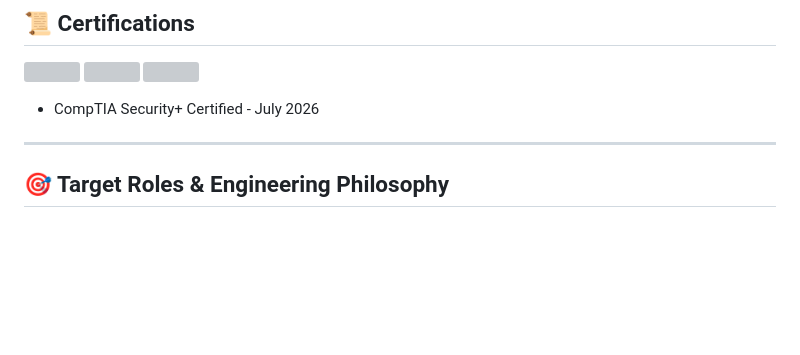
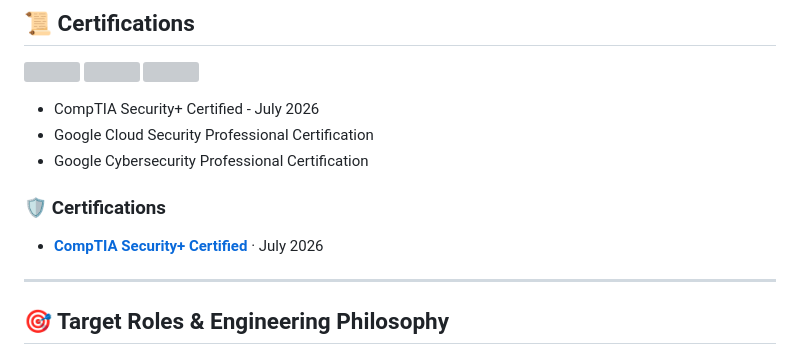
Before and after one commit to jhunterdesign/jhunterdesign, a Markdown page: README.md, the part around the change. GitHub-like rendering; blank space fills up the shorter version; grey boxes are pictures that could not be loaded.

Commit message:
Update certifications in README.md
Added Google Cloud Security and Cybersecurity Professional certifications to the README.

```diff
--- a/README.md
+++ b/README.md
@@ -102,7 +102,12 @@ Each repository follows an applied engineering lifecycle: **Threat Scenario →
 <img src="[https://img.shields.io/badge/-Google%20Cloud%20Security%20Professional-4285F4?&style=for-the-badge&logo=GoogleCloud&logoColor=white](https://img.shields.io/badge/-Google%20Cloud%20Security%20Professional-4285F4?&style=for-the-badge&logo=GoogleCloud&logoColor=white)" /> <img src="[https://img.shields.io/badge/-Google%20Cybersecurity%20Professional-007ACC?&style=for-the-badge&logo=Google&logoColor=white](https://img.shields.io/badge/-Google%20Cybersecurity%20Professional-007ACC?&style=for-the-badge&logo=Google&logoColor=white)" /> <img src="[https://img.shields.io/badge/-CompTIA%20Security%2B-FF0000?&style=for-the-badge&logo=CompTIA&logoColor=white](https://img.shields.io/badge/-CompTIA%20Security%2B-FF0000?&style=for-the-badge&logo=CompTIA&logoColor=white)" />
 
 - CompTIA Security+ Certified - July 2026
+- Google Cloud Security Professional Certification
+- Google Cybersecurity Professional Certification
 
+### 🛡️ Certifications
+
+- [**CompTIA Security+ Certified**](YOUR_PUBLIC_CREDENTIAL_URL) · July 2026
 ---
 
 ## 🎯 Target Roles & Engineering Philosophy
```
